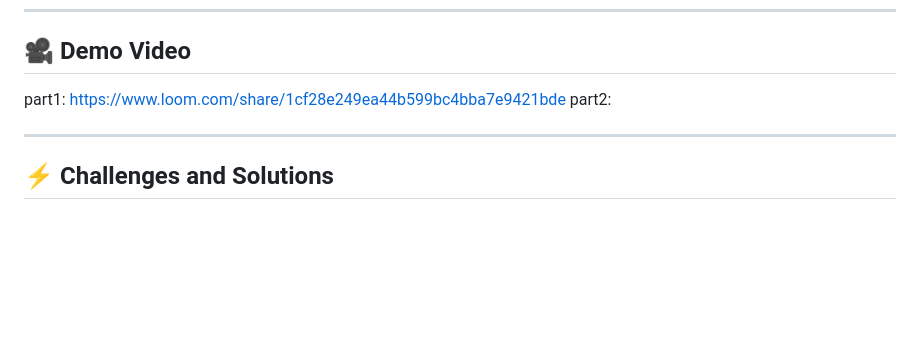
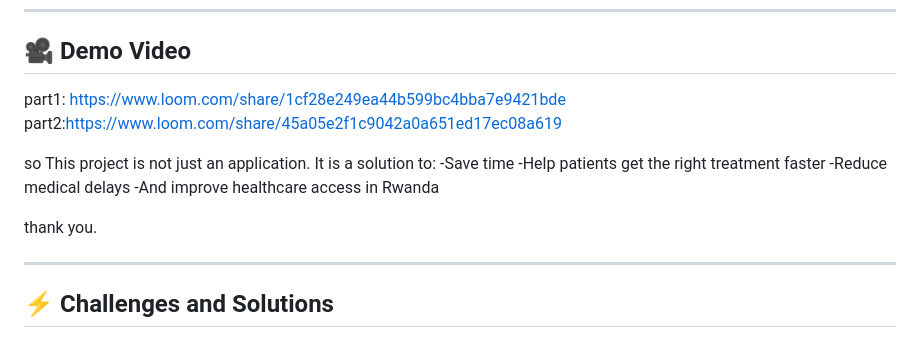
Before and after one commit to Umukundwaa/Rwanda-Health-Assistant, a Markdown page: README.md, the part around the change. Drawn GitHub-style; blank space fills up the shorter version.

Commit message:
Update README with demo video and project benefits
Added a second demo video link and expanded project description.

```diff
--- a/README.md
+++ b/README.md
@@ -303,7 +303,16 @@ Users can:
 ## 🎥 Demo Video
 
 part1: https://www.loom.com/share/1cf28e249ea44b599bc4bba7e9421bde
-part2:
+part2:https://www.loom.com/share/45a05e2f1c9042a0a651ed17ec08a619
+
+so This project is not just an application.
+It is a solution to:
+-Save time
+-Help patients get the right treatment faster
+-Reduce medical delays
+-And improve healthcare access in Rwanda
+
+thank you.
 
 ---
 
```
